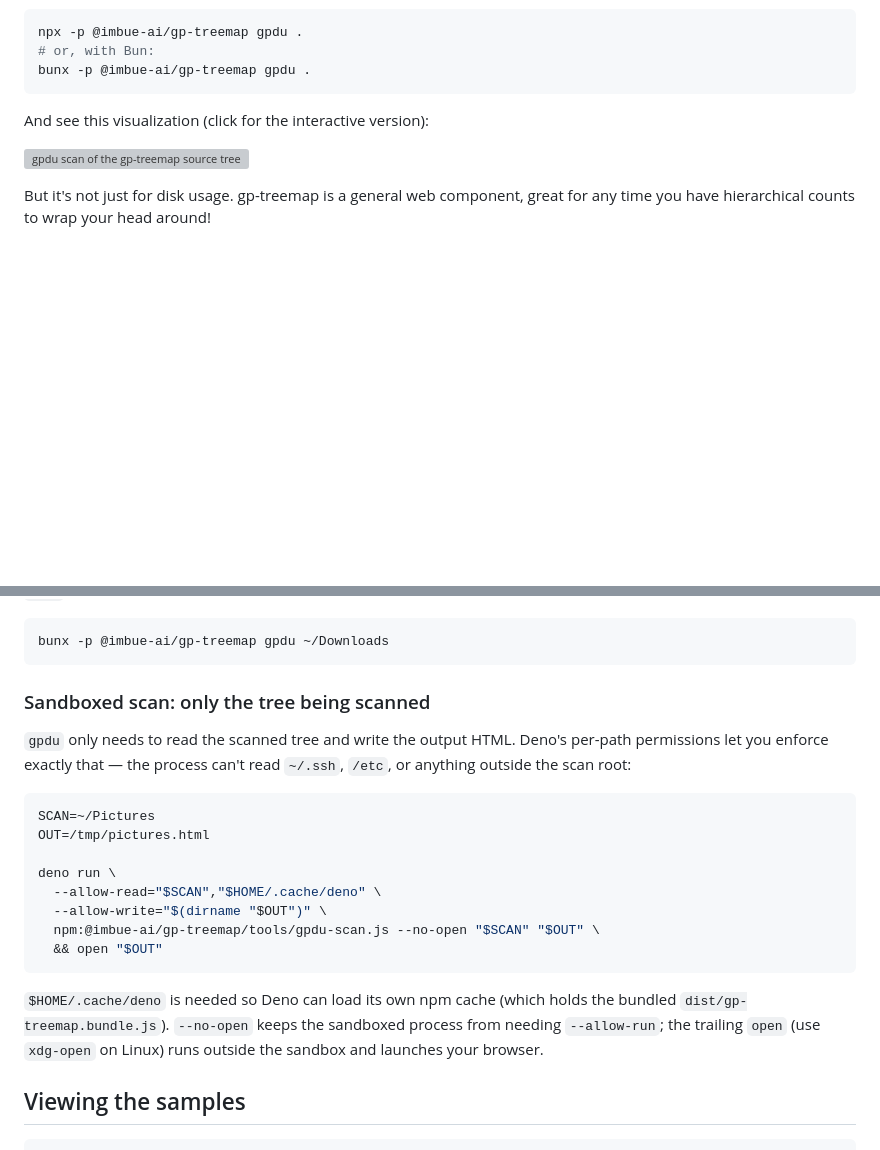
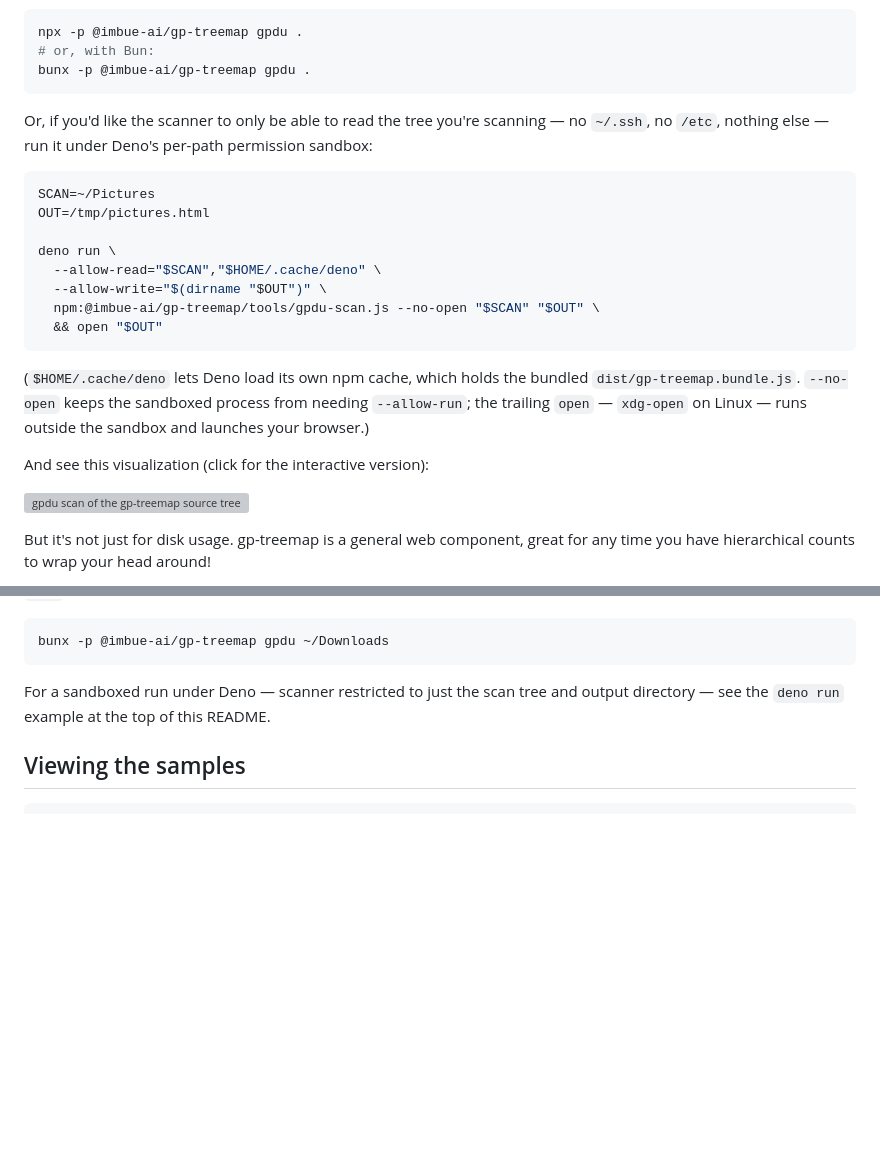
Before and after one commit to imbue-ai/gp-treemap, a Markdown page: README.md, 2 parts joined by grey strips. GitHub-like rendering; blank space fills up the shorter version; grey boxes are pictures that could not be loaded.

Commit message:
readme: promote deno-sandboxed example to the top
The per-path permission example is more compelling than a quick-start
aside; move it next to the opening npx/bunx snippet and leave a
back-reference in the Quick start section.

Co-authored-by: Sculptor <sculptor@imbue.com>

````diff
--- a/README.md
+++ b/README.md
@@ -12,6 +12,26 @@ npx -p @imbue-ai/gp-treemap gpdu .
 # or, with Bun:
 bunx -p @imbue-ai/gp-treemap gpdu .
 ```
+
+Or, if you'd like the scanner to only be able to read the tree you're
+scanning — no `~/.ssh`, no `/etc`, nothing else — run it under Deno's
+per-path permission sandbox:
+
+```sh
+SCAN=~/Pictures
+OUT=/tmp/pictures.html
+
+deno run \
+  --allow-read="$SCAN","$HOME/.cache/deno" \
+  --allow-write="$(dirname "$OUT")" \
+  npm:@imbue-ai/gp-treemap/tools/gpdu-scan.js --no-open "$SCAN" "$OUT" \
+  && open "$OUT"
+```
+
+(`$HOME/.cache/deno` lets Deno load its own npm cache, which holds the
+bundled `dist/gp-treemap.bundle.js`. `--no-open` keeps the sandboxed
+process from needing `--allow-run`; the trailing `open` — `xdg-open` on
+Linux — runs outside the sandbox and launches your browser.)
 
 And see this visualization (click for the interactive version):
 
@@ -82,27 +102,8 @@ gpdu ~/Downloads
 bunx -p @imbue-ai/gp-treemap gpdu ~/Downloads
 ```
 
-### Sandboxed scan: only the tree being scanned
-
-`gpdu` only needs to read the scanned tree and write the output HTML. Deno's
-per-path permissions let you enforce exactly that — the process can't read
-`~/.ssh`, `/etc`, or anything outside the scan root:
-
-```sh
-SCAN=~/Pictures
-OUT=/tmp/pictures.html
-
-deno run \
-  --allow-read="$SCAN","$HOME/.cache/deno" \
-  --allow-write="$(dirname "$OUT")" \
-  npm:@imbue-ai/gp-treemap/tools/gpdu-scan.js --no-open "$SCAN" "$OUT" \
-  && open "$OUT"
-```
-
-`$HOME/.cache/deno` is needed so Deno can load its own npm cache (which
-holds the bundled `dist/gp-treemap.bundle.js`). `--no-open` keeps the
-sandboxed process from needing `--allow-run`; the trailing `open` (use
-`xdg-open` on Linux) runs outside the sandbox and launches your browser.
+For a sandboxed run under Deno — scanner restricted to just the scan tree
+and output directory — see the `deno run` example at the top of this README.
 
 ## Viewing the samples
 
````
